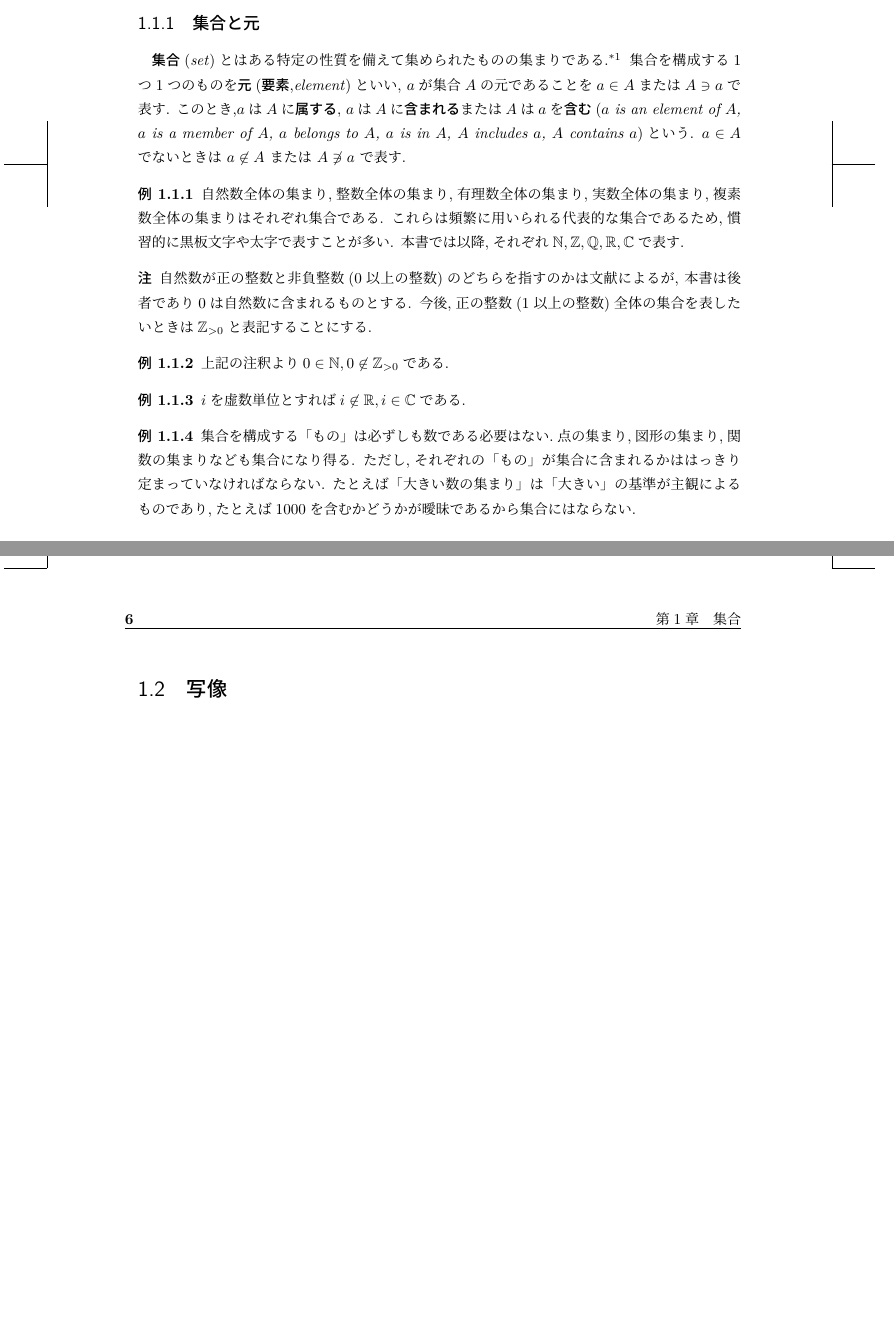
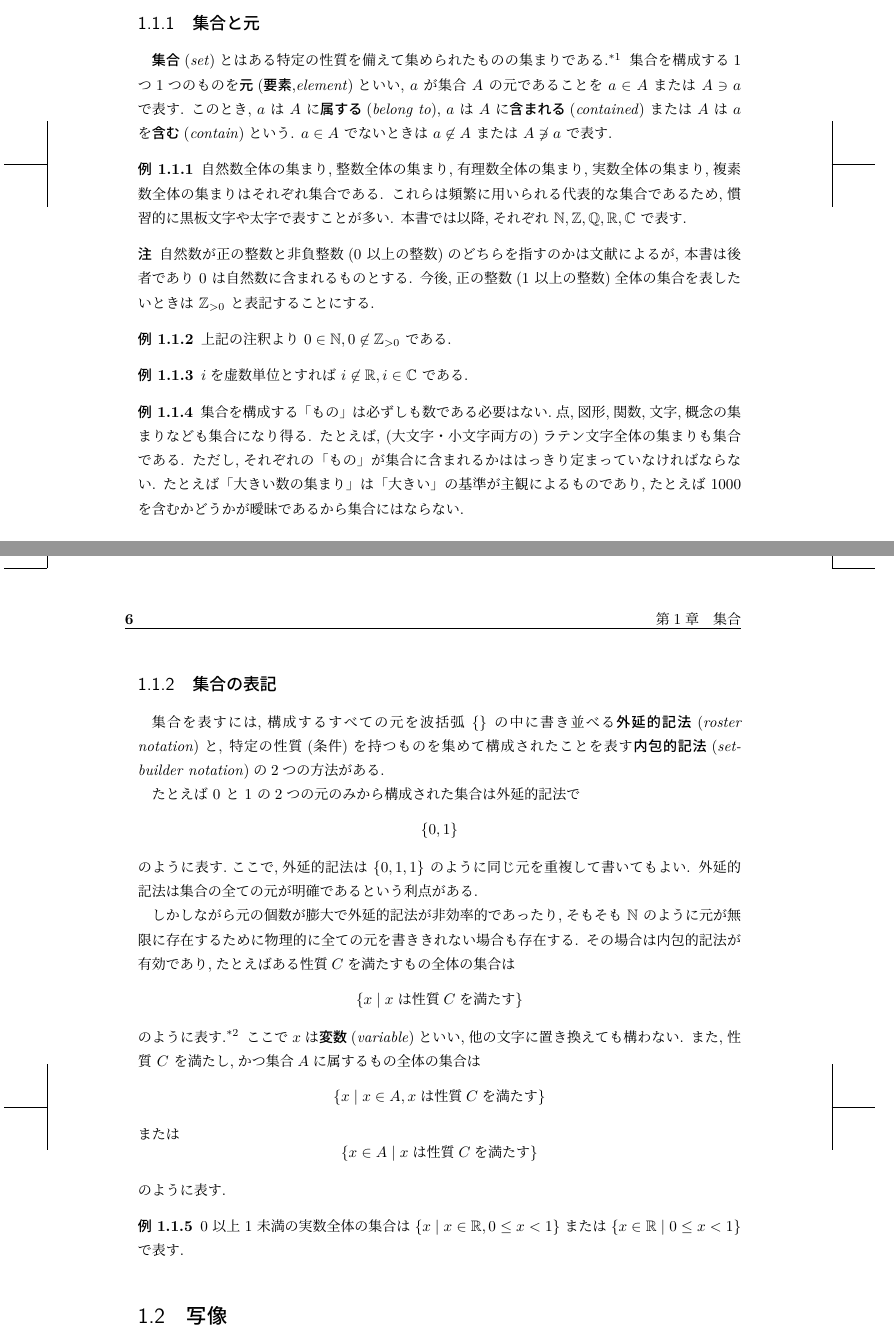
Before and after one commit to volatilerye/math-book, a LaTeX book (tombo-main.tex, which reads contents/set/set-1-1.tex): two parts of pages 5 and 6 of 30 before the commit and two parts of pages 5 and 6 of 32 after it, joined at a grey line, cut so that both start at the same text, the shorter picture padded with empty space. Compiled offline with LuaLaTeX.

```diff
--- a/contents/set/set-1-1.tex
+++ b/contents/set/set-1-1.tex
@@ -7,46 +7,74 @@
     しかしながら,最初の章としていきなり公理へ踏み込むのは初学者向けとして些か過剰であるため,ここでは「ものの集まり」と naive な定義をすることにした.
 }
 集合を構成する1つ1つのものを\textbf{元}\index{げん@元}(\textbf{要素}\index{ようそ@要素},\textit{element})といい,
-$a$が集合$A$の元であることを$a\in A$または$A\ni a$で表す.
-このとき,$a$は$A$に\textbf{属する}\index{ぞくする@属する},
-$a$は$A$に\textbf{含まれる}\index{ふくまれる@含まれる}
-または$A$は$a$を\textbf{含む}\index{ふくむ@含む}(\textit{$a$ is an element of $A$, $a$ is a member of $A$, $a$ belongs to $A$, $a$ is in $A$, $A$ includes $a$, $A$ contains $a$})という.
+$a$ が集合 $A$ の元であることを $a\in A$ または $A\ni a$ で表す.
+このとき, $a$ は $A$ に\textbf{属する}\index{ぞくする@属する}(\textit{belong to}),
+$a$ は $A$ に\textbf{含まれる}\index{ふくまれる@含まれる}(\textit{contained})
+または $A$ は $a$ を\textbf{含む}\index{ふくむ@含む}(\textit{contain})という.
 $a\in A$ でないときは $a\not\in A$ または $A\not\ni a$ で表す.
 
 \begin{exa}
     自然数全体の集まり,整数全体の集まり,有理数全体の集まり,実数全体の集まり,複素数全体の集まりはそれぞれ集合である.
     これらは頻繁に用いられる代表的な集合であるため,慣習的に黒板文字や太字で表すことが多い.
-    本書では以降,それぞれ$\mathbb{N},\mathbb{Z},\mathbb{Q},\mathbb{R},\mathbb{C}$で表す.
+    本書では以降,それぞれ $\mathbb{N},\mathbb{Z},\mathbb{Q},\mathbb{R},\mathbb{C}$ で表す.
 \end{exa}
 
 \begin{rem*}
-    自然数が正の整数と非負整数($0$以上の整数)のどちらを指すのかは文献によるが,
-    本書は後者であり$0$は自然数に含まれるものとする.
-    今後,正の整数($1$以上の整数)全体の集合を表したいときは$\mathbb{Z}_{>0}$と表記することにする.
+    自然数が正の整数と非負整数($0$ 以上の整数)のどちらを指すのかは文献によるが,
+    本書は後者であり $0$ は自然数に含まれるものとする.
+    今後,正の整数($1$ 以上の整数)全体の集合を表したいときは $\mathbb{Z}_{>0}$ と表記することにする.
 \end{rem*}
 
 
 \begin{exa}
-    上記の注釈より$0\in\mathbb{N},0\not\in\mathbb{Z}_{>0}$である.
+    上記の注釈より $0\in\mathbb{N},0\not\in\mathbb{Z}_{>0}$ である.
 \end{exa}
 
 \begin{exa}
-    $i$を虚数単位とすれば$i\not\in\mathbb{R},i\in\mathbb{C}$である.
+    $i$を虚数単位とすれば $i\not\in\mathbb{R},i\in\mathbb{C}$ である.
 \end{exa}
 
 \begin{exa}
-    集合を構成する「もの」は必ずしも数である必要はない.点の集まり,図形の集まり,関数の集まりなども集合になり得る.
+    集合を構成する「もの」は必ずしも数である必要はない.点,図形,関数,文字,概念の集まりなども集合になり得る.
+    たとえば, (大文字・小文字両方の)ラテン文字全体の集まりも集合である.
     ただし,それぞれの「もの」が集合に含まれるかははっきり定まっていなければならない.
     たとえば「大きい数の集まり」は
-    「大きい」の基準が主観によるものであり,たとえば$1000$を含むかどうかが曖昧であるから集合にはならない.
+    「大きい」の基準が主観によるものであり,たとえば $1000$ を含むかどうかが曖昧であるから集合にはならない.
+\end{exa}
+
+\subsection{集合の表記}
+
+集合を表すには,構成するすべての元を波括弧 $\{\}$ の中に書き並べる\textbf{外延的記法}\index{がいえんてききほう@外延的記法}(\textit{roster notation})と,
+特定の性質(条件)を持つものを集めて構成されたことを表す\textbf{内包的記法}\index{ないほうてききほう@内包的記法}(\textit{set-builder notation})の2つの方法がある.
+
+たとえば $0$ と $1$ の2つの元のみから構成された集合は外延的記法で
+$$\{0,1\}$$
+のように表す.ここで,外延的記法は $\{0,1,1\}$ のように同じ元を重複して書いてもよい.
+外延的記法は集合の全ての元が明確であるという利点がある.
+
+しかしながら元の個数が膨大で外延的記法が非効率的であったり,そもそも $\mathbb{N}$ のように元が無限に存在するために物理的に全ての元を書ききれない場合も存在する.
+その場合は内包的記法が有効であり,たとえばある性質$C$を満たすもの全体の集合は
+$$\{x\mid x \text{\;は性質$C$を満たす}\}$$
+のように表す.\footnote{
+    文献によっては$\mid$の代わりに $:$ や $;$ を用いる場合もある.
+}
+ここで$x$は\textbf{変数}\index{へんすう@変数}(\textit{variable})といい,他の文字に置き換えても構わない.
+また,性質 $C$ を満たし,かつ集合$A$に属するもの全体の集合は
+$$\{x\mid x\in A,x\text{\;は性質$C$を満たす}\}$$
+または
+$$\{x\in A\mid x\text{\;は性質$C$を満たす}\}$$
+のように表す.
+
+\begin{exa}
+    $0$ 以上 $1$ 未満の実数全体の集合は $\{x\mid x\in\mathbb{R},0\leq x<1\}$ または $\{x\in\mathbb{R}\mid 0\leq x<1\}$ で表す.
 \end{exa}
 
 \section{写像}
 
 \begin{framed}
     \begin{thm}
-        $f$を集合$A$から$B$への写像とするとき,以下が成立する.
-        ただし,$P,P_1,P_2$は$A$の部分集合,$Q,Q_1,Q_2$は$B$の部分集合である.
+        $f$ を集合 $A$ から $B$ への写像とするとき,以下が成立する.
+        ただし, $P,P_1,P_2$ は $A$ の部分集合, $Q,Q_1,Q_2$ は $B$ の部分集合である.
         \begin{equation}P_1\subset P_2\;\Longrightarrow\;f(P_1)\subset f(P_2).\label{thm::map-subset}\end{equation}
         \begin{equation}f\left(P_1\cup P_2\right)=f(P_1)\cup f(P_2).\label{thm::map-cup}\end{equation}
         \begin{equation}f\left(P_1\cap P_2\right)\subset f(P_1)\cap f(P_2).\label{thm::map-cap}\end{equation}
```
Also changed, not shown: 1 other file.
